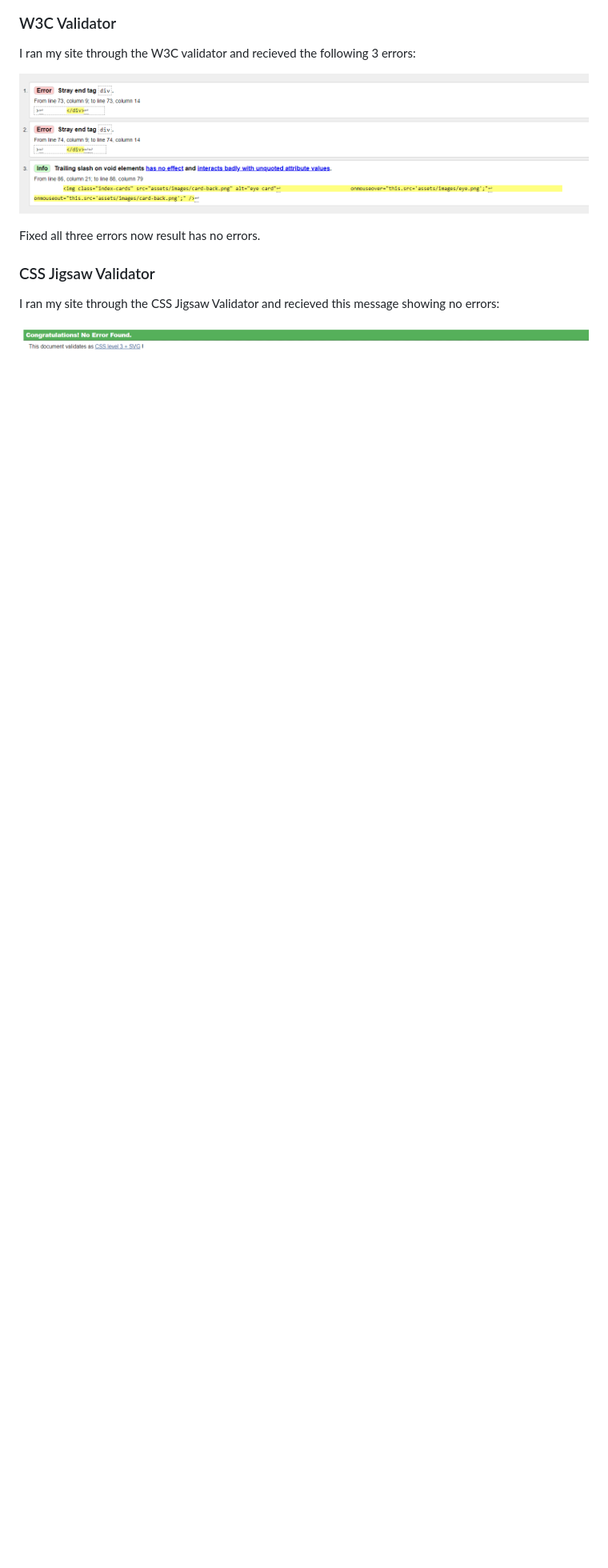
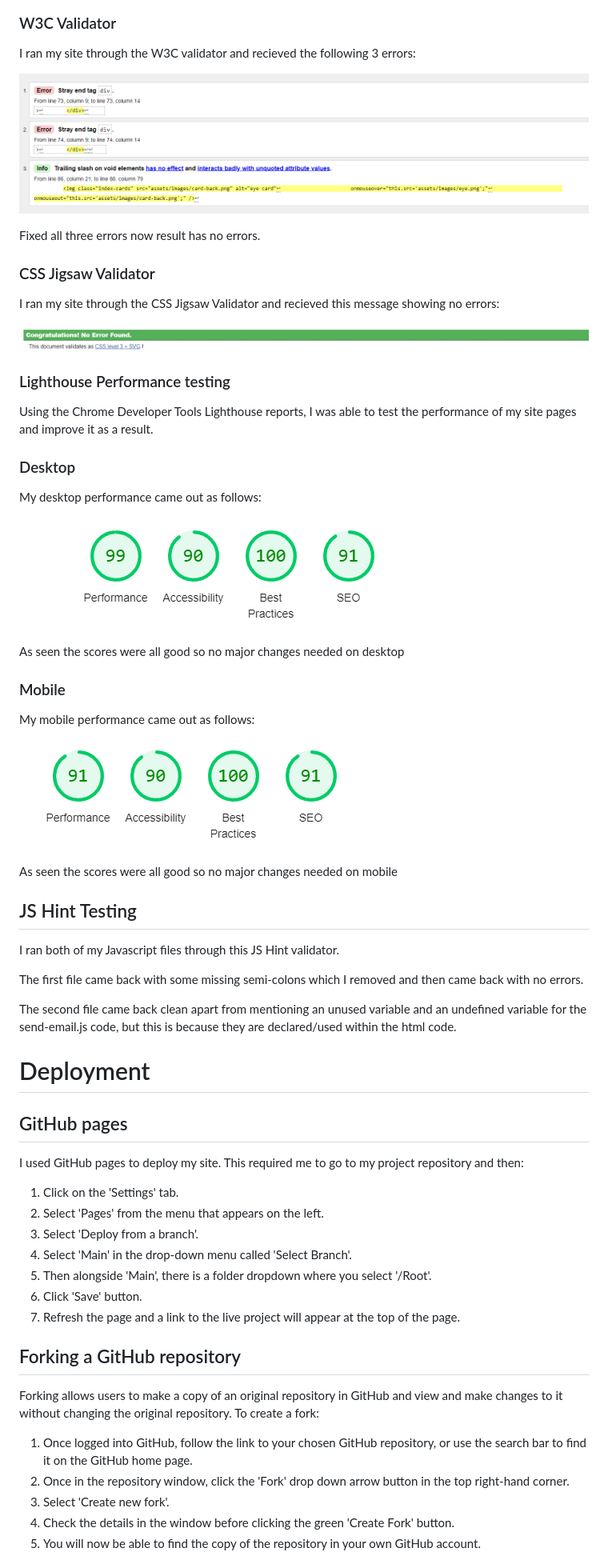
Before and after one commit to SharifElHaloul/Milestone-Project-2, a Markdown page: README.md, the part around the change printed below. Shown: that part at 80% size. GitHub-like rendering; pictures changed too: assets/images/lighthouse-mobile-score.png (added), assets/images/lighthouse-score.png (added); blank space fills up the shorter version.

Commit message:
Complete readme file

```diff
--- a/README.md
+++ b/README.md
@@ -326,4 +326,52 @@ I ran my site through the CSS Jigsaw Validator and recieved this message showing
 
 ![CSS Validator](assets/images/CSS-validator.png)
 
-###
+### Lighthouse Performance testing
+
+Using the Chrome Developer Tools Lighthouse reports, I was able to test the performance of my site pages and improve it as a result.
+
+### Desktop
+
+My desktop performance came out as follows:
+
+![lighthouse validator](assets/images/lighthouse-score.png)
+
+As seen the scores were all good so no major changes needed on desktop
+
+### Mobile
+
+My mobile performance came out as follows:
+
+![Lighthouse mobile validator](assets/images/lighthouse-mobile-score.png)
+
+As seen the scores were all good so no major changes needed on mobile
+
+## JS Hint Testing
+
+I ran both of my Javascript files through this JS Hint validator.
+
+The first file came back with some missing semi-colons which I removed and then came back with no errors.
+
+The second file came back clean apart from mentioning an unused variable and an undefined variable for the send-email.js code, but this is because they are declared/used within the html code.
+
+# Deployment
+
+## GitHub pages
+I used GitHub pages to deploy my site. This required me to go to my project repository and then:
+1. Click on the 'Settings' tab.
+2. Select 'Pages' from the menu that appears on the left.
+3. Select 'Deploy from a branch'.
+4. Select 'Main' in the drop-down menu called 'Select Branch'.
+5. Then alongside 'Main', there is a folder dropdown where you select '/Root'.
+6. Click 'Save' button.
+7. Refresh the page and a link to the live project will appear at the top of the page.
+
+## Forking a GitHub repository
+Forking allows users to make a copy of an original repository in GitHub and view and make changes to it without changing the original repository.
+To create a fork:
+1. Once logged into GitHub, follow the link to your chosen GitHub repository, or use the search bar to find it on the GitHub home page.
+2. Once in the repository window, click the 'Fork' drop down arrow button in the top right-hand corner.
+3. Select 'Create new fork'.
+4. Check the details in the window before clicking the green 'Create Fork' button.
+5. You will now be able to find the copy of the repository in your own GitHub account.
+
```
Also changed, not shown: other parts of README.md (+40 -0 lines), 1 other file.
